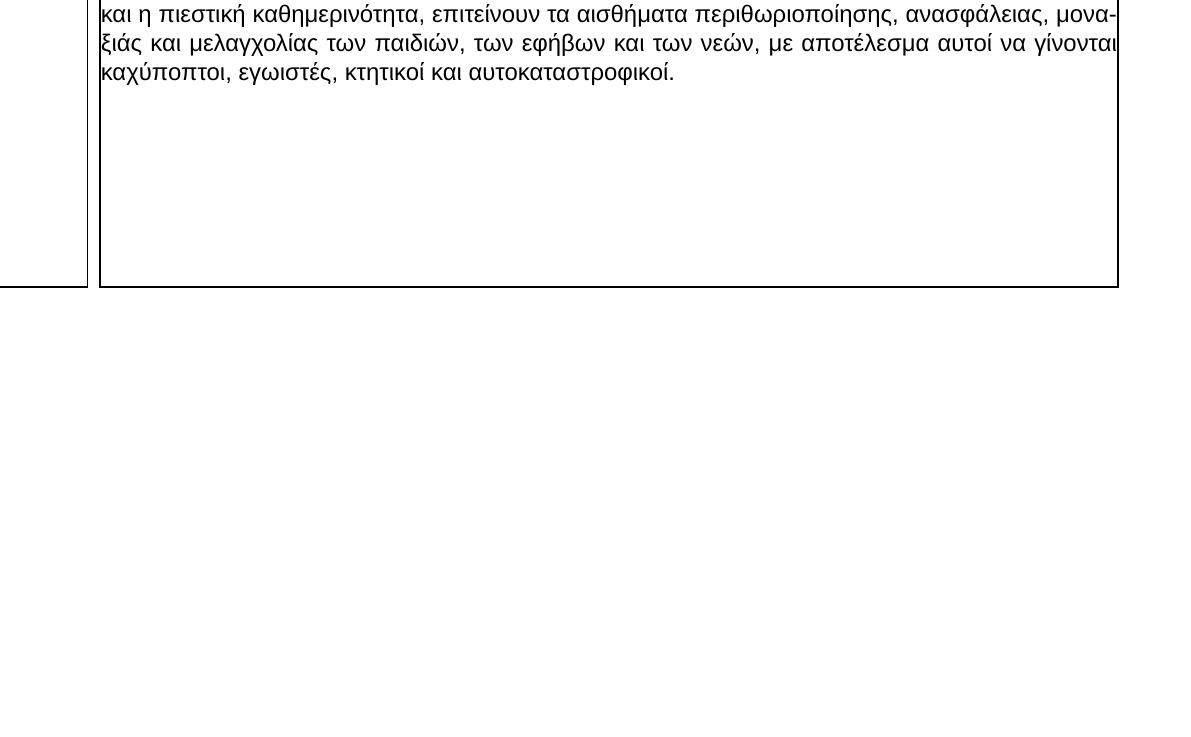
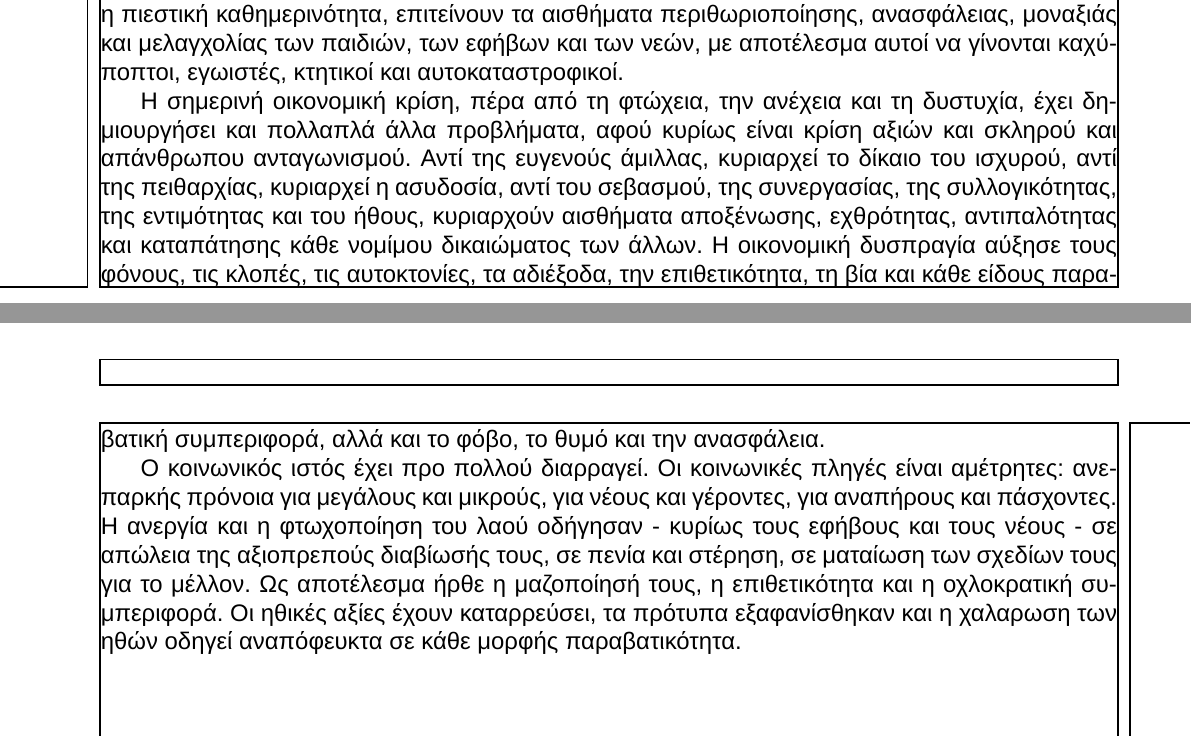
Before and after one commit to dev23cc/PedagogicsProject, a LaTeX book (document.tex): part of page 4 of 4 before the commit and two parts of pages 4 and 5 of 5 after it, the two joined at a grey line, cut so that both start at the same text, the shorter picture padded with empty space. Compiled offline with XeLaTeX; a missing font is replaced by an installed copy or a similar font.

Commit message:
Chapter 2 Eigth - Ninth Paragraph

```diff
--- a/document.tex
+++ b/document.tex
@@ -144,4 +144,22 @@ emergencystretch: \the\emergencystretch\par
 αισθήματα περιθωριοποίησης, ανασφάλειας, μοναξιάς και μελαγχολίας των παιδιών,
 των εφήβων και των νεών, με αποτέλεσμα αυτοί να γίνονται καχύποπτοι, εγωιστές,
 κτητικοί και αυτοκαταστροφικοί.
+\newline\setlength{\parindent}{20pt}\indent Η σημερινή οικονομική κρίση, πέρα
+από τη φτώχεια, την ανέχεια και τη δυστυχία, έχει δημιουργήσει και πολλαπλά άλλα
+προβλήματα, αφού κυρίως είναι κρίση αξιών και σκληρού και απάνθρωπου
+ανταγωνισμού. Αντί της ευγενούς άμιλλας, κυριαρχεί το δίκαιο του ισχυρού, αντί
+της πειθαρχίας, κυριαρχεί η ασυδοσία, αντί του σεβασμού, της συνεργασίας, της
+συλλογικότητας, της εντιμότητας και του ήθους, κυριαρχούν αισθήματα αποξένωσης,
+εχθρότητας, αντιπαλότητας και καταπάτησης κάθε νομίμου δικαιώματος των άλλων. Η
+οικονομική δυσπραγία αύξησε τους φόνους, τις κλοπές, τις αυτοκτονίες, τα
+αδιέξοδα, την επιθετικότητα, τη βία και κάθε είδους παραβατική συμπεριφορά, αλλά
+και το φόβο, το θυμό και την ανασφάλεια.
+\newline\setlength{\parindent}{20pt}\indent Ο κοινωνικός ιστός έχει προ πολλού
+διαρραγεί. Οι κοινωνικές πληγές είναι αμέτρητες: ανεπαρκής πρόνοια  για μεγάλους και μικρούς, για νέους και γέροντες, για αναπήρους και πάσχοντες. Η
+ανεργία και η φτωχοποίηση του λαού οδήγησαν - κυρίως τους εφήβους και τους
+νέους - σε απώλεια της αξιοπρεπούς διαβίωσής τους, σε πενία και στέρηση, σε
+ματαίωση των σχεδίων τους για το μέλλον. Ως αποτέλεσμα ήρθε η μαζοποίησή τους, η
+επιθετικότητα και η οχλοκρατική συμπεριφορά. Οι ηθικές αξίες έχουν καταρρεύσει,
+τα πρότυπα εξαφανίσθηκαν και η χαλαρωση των ηθών οδηγεί αναπόφευκτα σε κάθε
+μορφής παραβατικότητα.
 \end{document}
```
